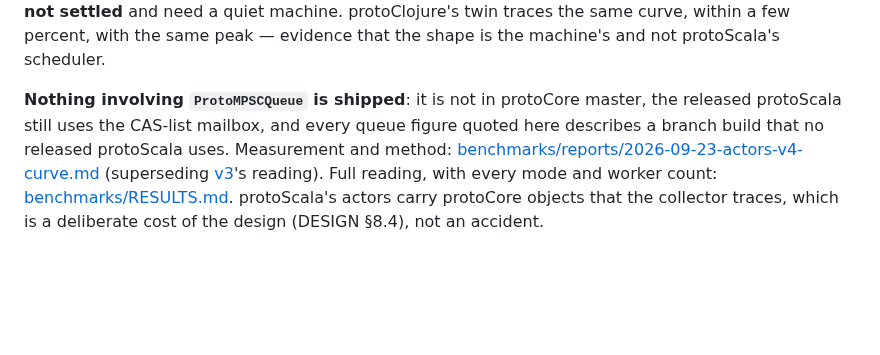
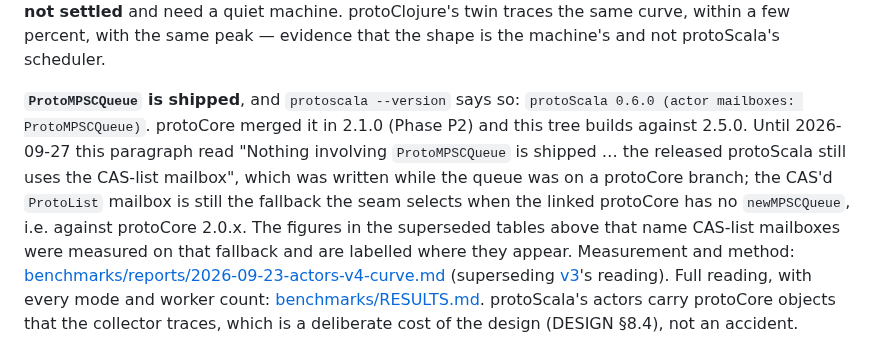
Before and after one commit to gamarino/protoScala, a Markdown page: README.md, the part around the change. Drawn GitHub-style; blank space fills up the shorter version.

```diff
--- a/README.md
+++ b/README.md
@@ -725,10 +725,16 @@ protoClojure's twin traces the same curve, within a few percent, with the same
 peak — evidence that the shape is the machine's and not protoScala's
 scheduler.
 
-**Nothing involving `ProtoMPSCQueue` is shipped**: it is not in protoCore
-master, the released protoScala still uses the CAS-list mailbox, and every
-queue figure quoted here describes a branch build that no released
-protoScala uses. Measurement and method:
+**`ProtoMPSCQueue` is shipped**, and `protoscala --version` says so:
+`protoScala 0.6.0 (actor mailboxes: ProtoMPSCQueue)`. protoCore merged it in
+2.1.0 (Phase P2) and this tree builds against 2.5.0. Until 2026-09-27 this
+paragraph read "Nothing involving `ProtoMPSCQueue` is shipped … the released
+protoScala still uses the CAS-list mailbox", which was written while the queue was
+on a protoCore branch; the CAS'd `ProtoList` mailbox is still the fallback the
+seam selects when the linked protoCore has no `newMPSCQueue`, i.e. against
+protoCore 2.0.x. The figures in the superseded tables above that name CAS-list
+mailboxes were measured on that fallback and are labelled where they appear.
+Measurement and method:
 [benchmarks/reports/2026-09-23-actors-v4-curve.md](benchmarks/reports/2026-09-23-actors-v4-curve.md)
 (superseding [v3](benchmarks/reports/2026-09-23-actors-v3-pmq.md)'s reading).
 Full reading, with every mode and worker count:
```
Also changed, not shown: docs/STATUS.md (+5 -5 lines).
